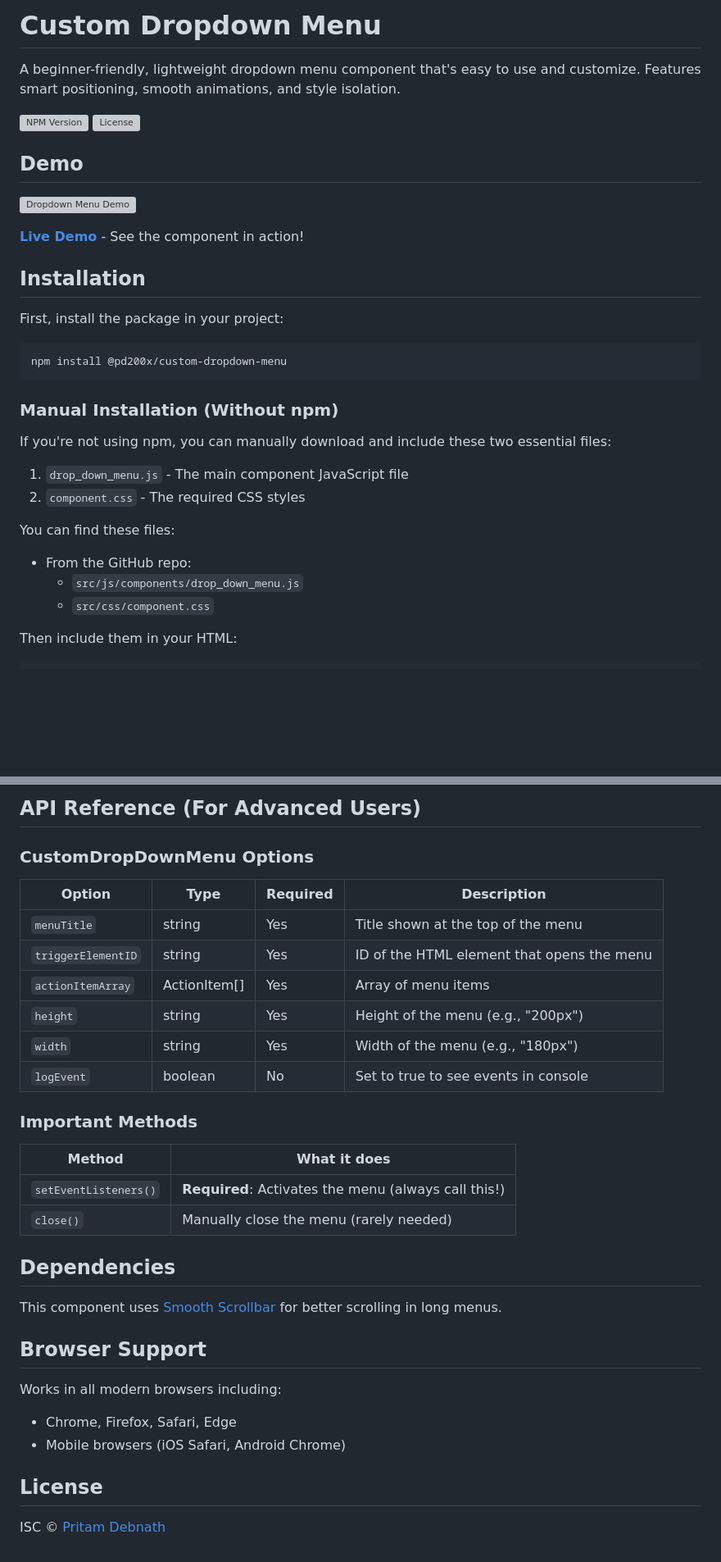
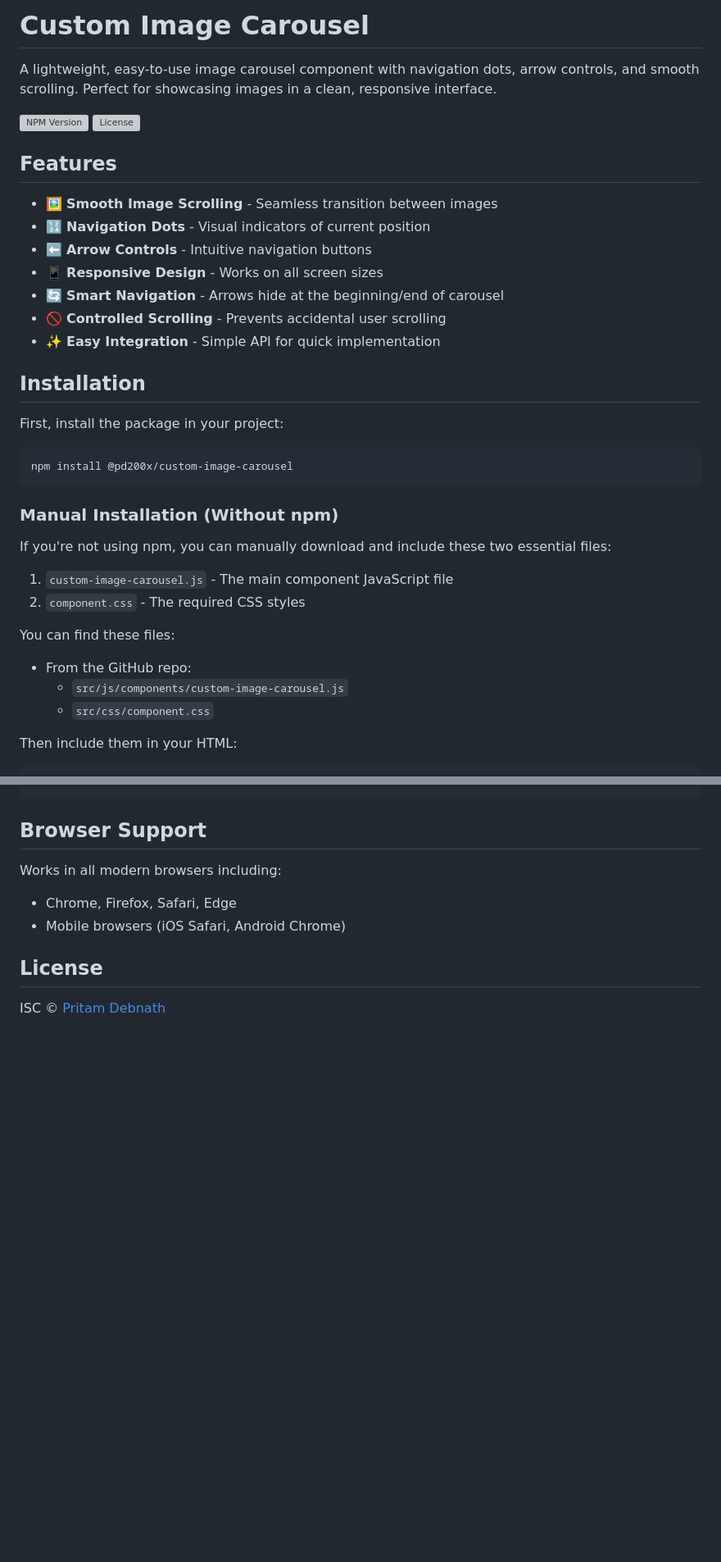
Before and after one commit to whatisaProCoder/custom-image-carousel-component, a Markdown page: README.md, 2 parts joined by grey strips. Shown at 82% size. Drawn GitHub-style; blank space fills up the shorter version; grey boxes are pictures that could not be loaded.

Commit message:
remade readme

````diff
--- a/README.md
+++ b/README.md
@@ -1,4 +1,4 @@
-# Custom Dropdown Menu
+# Custom Image Carousel
 
-A beginner-friendly, lightweight dropdown menu component that's easy to use and customize. Features smart positioning, smooth animations, and style isolation.
+A lightweight, easy-to-use image carousel component with navigation dots, arrow controls, and smooth scrolling. Perfect for showcasing images in a clean, responsive interface.
 
@@ -7,29 +7,33 @@ A beginner-friendly, lightweight dropdown menu component that's easy to use and
 
-## Demo
+## Features
 
-![Dropdown Menu Demo](./demo/recording.gif)
-
-**[Live Demo](https://whatisaprocoder.github.io/custom-dropdown-menu/)** - See the component in action!
+- 🖼️ **Smooth Image Scrolling** - Seamless transition between images
+- 🔢 **Navigation Dots** - Visual indicators of current position
+- ⬅️ **Arrow Controls** - Intuitive navigation buttons
+- 📱 **Responsive Design** - Works on all screen sizes
+- 🔄 **Smart Navigation** - Arrows hide at the beginning/end of carousel
+- 🚫 **Controlled Scrolling** - Prevents accidental user scrolling
+- ✨ **Easy Integration** - Simple API for quick implementation
 
 ## Installation
 
 First, install the package in your project:
 
 ```bash
-npm install @pd200x/custom-dropdown-menu
+npm install @pd200x/custom-image-carousel
 ```
 
 ### Manual Installation (Without npm)
 
 If you're not using npm, you can manually download and include these two essential files:
 
-1. `drop_down_menu.js` - The main component JavaScript file
+1. `custom-image-carousel.js` - The main component JavaScript file
 2. `component.css` - The required CSS styles
 
 You can find these files:
 
 - From the GitHub repo:
-  - `src/js/components/drop_down_menu.js`
+  - `src/js/components/custom-image-carousel.js`
   - `src/css/component.css`
 
 Then include them in your HTML:
@@ -219,26 +228,3 @@ userMenu.setEventListeners();
-## API Reference (For Advanced Users)
-
-### CustomDropDownMenu Options
-
-| Option             | Type         | Required | Description                                |
-| ------------------ | ------------ | -------- | ------------------------------------------ |
-| `menuTitle`        | string       | Yes      | Title shown at the top of the menu         |
-| `triggerElementID` | string       | Yes      | ID of the HTML element that opens the menu |
-| `actionItemArray`  | ActionItem[] | Yes      | Array of menu items                        |
-| `height`           | string       | Yes      | Height of the menu (e.g., "200px")         |
-| `width`            | string       | Yes      | Width of the menu (e.g., "180px")          |
-| `logEvent`         | boolean      | No       | Set to true to see events in console       |
-
-### Important Methods
-
-| Method                | What it does                                         |
-| --------------------- | ---------------------------------------------------- |
-| `setEventListeners()` | **Required**: Activates the menu (always call this!) |
-| `close()`             | Manually close the menu (rarely needed)              |
-
-## Dependencies
-
-This component uses [Smooth Scrollbar](https://github.com/idiotWu/smooth-scrollbar) for better scrolling in long menus.
 
 ## Browser Support
 
````
Also changed, not shown: other parts of README.md (+121 -116 lines).
